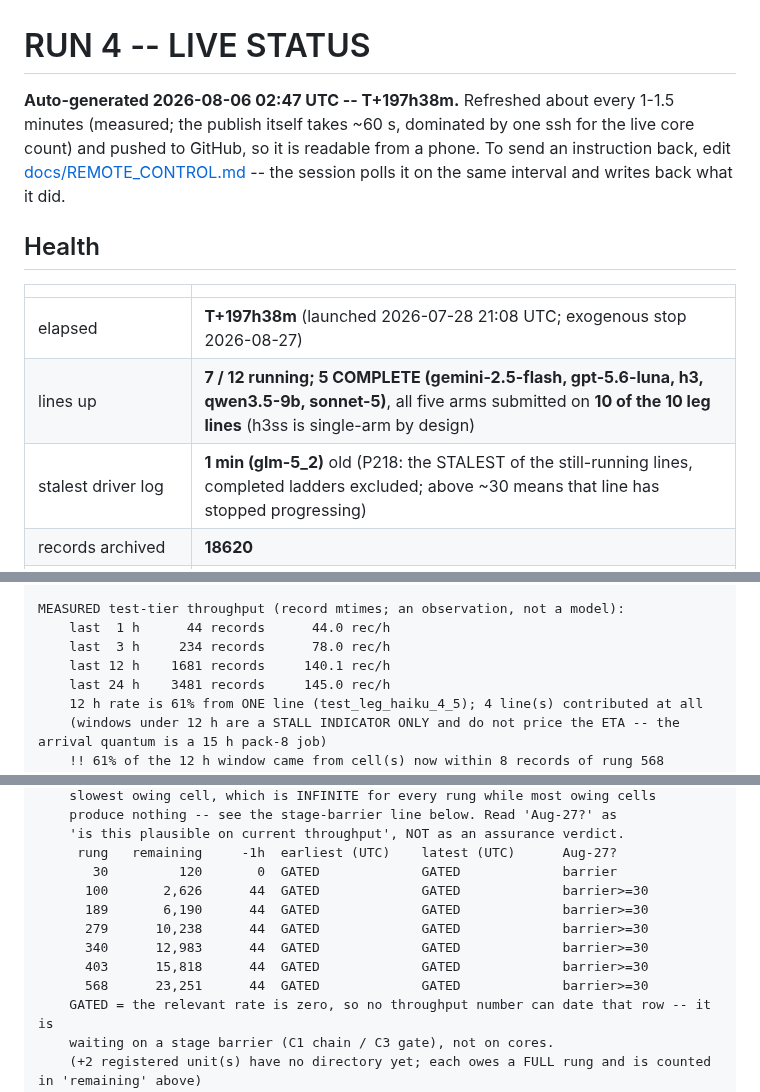
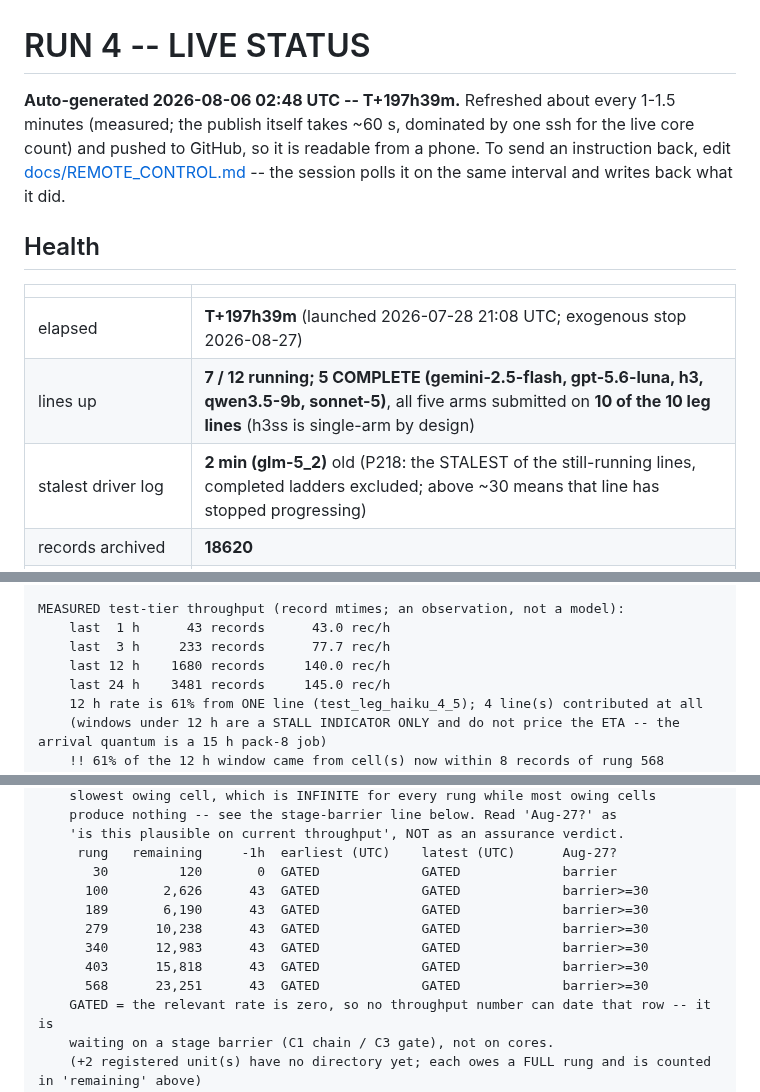
Before and after one commit to abailey81/llm-reward-portfolio, a Markdown page: docs/RUN4_STATUS.md, 3 parts joined by grey strips. Rendered like a GitHub page.

Commit message:
status: T+197h39m - 7/12 lines up, 536 cores, 18620 records, $45.5021, 186 timeouts

```diff
--- a/docs/RUN4_STATUS.md
+++ b/docs/RUN4_STATUS.md
@@ -1,6 +1,6 @@
 # RUN 4 -- LIVE STATUS
 
-**Auto-generated 2026-08-06 02:47 UTC -- T+197h38m.** Refreshed about every 1-1.5 minutes (measured; the publish itself takes
+**Auto-generated 2026-08-06 02:48 UTC -- T+197h39m.** Refreshed about every 1-1.5 minutes (measured; the publish itself takes
 ~60 s, dominated by one ssh for the live core count) and pushed to GitHub, so
 it is readable from a phone. To send an instruction back, edit
 [docs/REMOTE_CONTROL.md](REMOTE_CONTROL.md) -- the session polls it on the same interval and writes
@@ -10,9 +10,9 @@ back what it did.
 
 | | |
 |---|---|
-| elapsed | **T+197h38m** (launched 2026-07-28 21:08 UTC; exogenous stop 2026-08-27) |
+| elapsed | **T+197h39m** (launched 2026-07-28 21:08 UTC; exogenous stop 2026-08-27) |
 | lines up | **7 / 12 running; 5 COMPLETE (gemini-2.5-flash, gpt-5.6-luna, h3, qwen3.5-9b, sonnet-5)**, all five arms submitted on **10 of the 10 leg lines** (h3ss is single-arm by design) |
-| stalest driver log | **1 min (glm-5_2)** old (P218: the STALEST of the still-running lines, completed ladders excluded; above ~30 means that line has stopped progressing) |
+| stalest driver log | **2 min (glm-5_2)** old (P218: the STALEST of the still-running lines, completed ladders excluded; above ~30 means that line has stopped progressing) |
 | records archived | **18620** |
 | **Myriad maintenance** | **2026-08-12 from 08:00 UTC, at risk all day** (in 6.2 days). Delayed from Aug 11. Jobs may die and REQUEUE idempotently; the supervisors ride it. Playbook: docs/ops/MAINTENANCE_2026-08-12.md |
 | LLM calls / spend | 2956 / **$45.5021** |
@@ -38,9 +38,9 @@ generated 2026-08-06 02:47 UTC | elapsed 8.24 d | 20.9 d to the Aug-27 stop
 test tier: 17,077 records over 69 of the 71 registered units (lanes.py _TEST_UNITS_PER_RUNG)
 
 MEASURED test-tier throughput (record mtimes; an observation, not a model):
-    last  1 h      44 records      44.0 rec/h
-    last  3 h     234 records      78.0 rec/h
-    last 12 h    1681 records     140.1 rec/h
+    last  1 h      43 records      43.0 rec/h
+    last  3 h     233 records      77.7 rec/h
+    last 12 h    1680 records     140.0 rec/h
     last 24 h    3481 records     145.0 rec/h
     12 h rate is 61% from ONE line (test_leg_haiku_4_5); 4 line(s) contributed at all
     (windows under 12 h are a STALL INDICATOR ONLY and do not price the ETA -- the arrival quantum is a 15 h pack-8 job)
@@ -56,12 +56,12 @@ EMPIRICAL ETA -- BOTH columns divide total remaining by a FLEET-WIDE rate, so bo
     'is this plausible on current throughput', NOT as an assurance verdict.
      rung   remaining     -1h  earliest (UTC)    latest (UTC)      Aug-27?
        30         120       0  GATED             GATED             barrier
-      100       2,626      44  GATED             GATED             barrier>=30
-      189       6,190      44  GATED             GATED             barrier>=30
-      279      10,238      44  GATED             GATED             barrier>=30
-      340      12,983      44  GATED             GATED             barrier>=30
-      403      15,818      44  GATED             GATED             barrier>=30
-      568      23,251      44  GATED             GATED             barrier>=30
+      100       2,626      43  GATED             GATED             barrier>=30
+      189       6,190      43  GATED             GATED             barrier>=30
+      279      10,238      43  GATED             GATED             barrier>=30
+      340      12,983      43  GATED             GATED             barrier>=30
+      403      15,818      43  GATED             GATED             barrier>=30
+      568      23,251      43  GATED             GATED             barrier>=30
     GATED = the relevant rate is zero, so no throughput number can date that row -- it is
     waiting on a stage barrier (C1 chain / C3 gate), not on cores.
     (+2 registered unit(s) have no directory yet; each owes a FULL rung and is counted in 'remaining' above)
```
Also changed, not shown: other parts of docs/RUN4_STATUS.md (+2 -2 lines).
